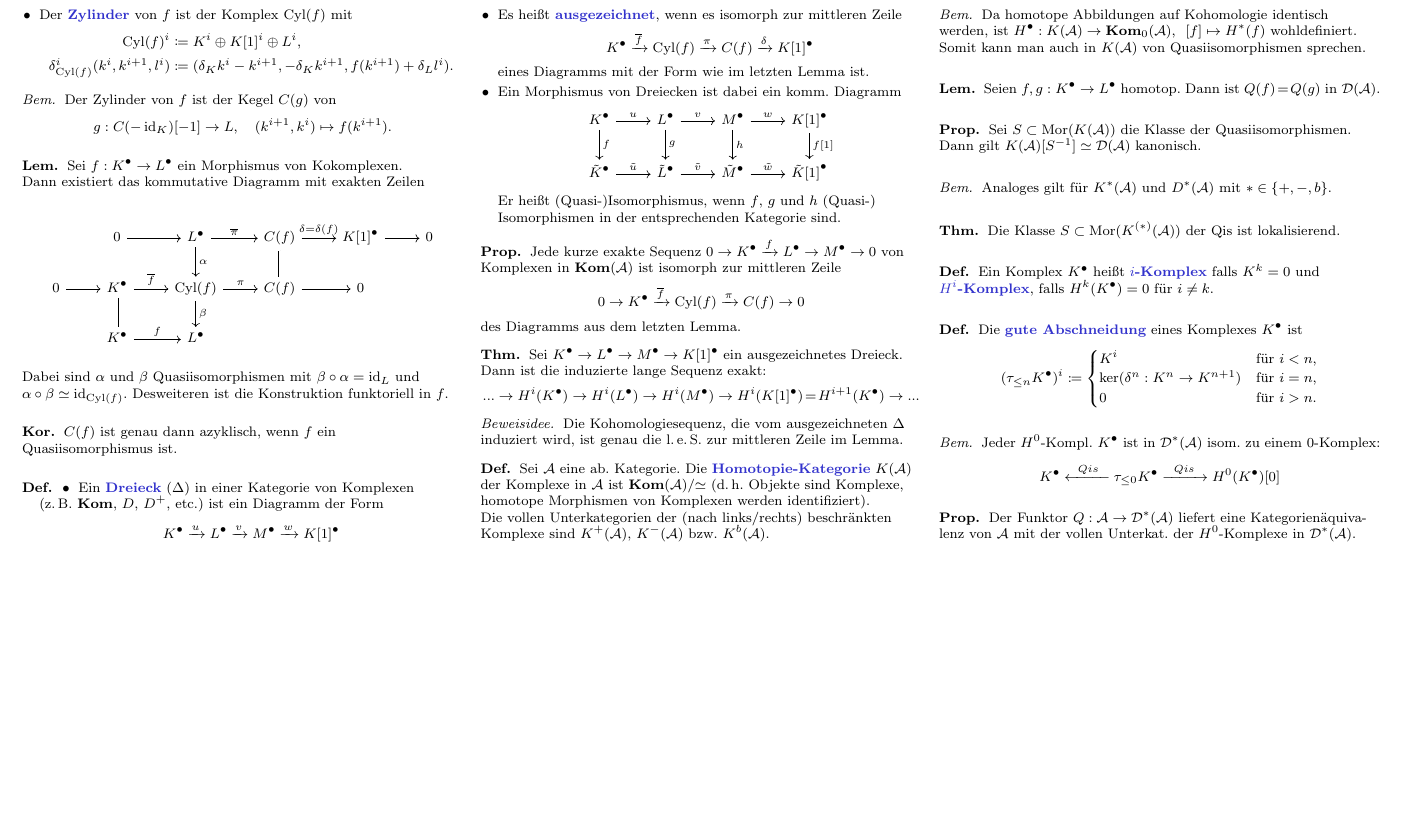
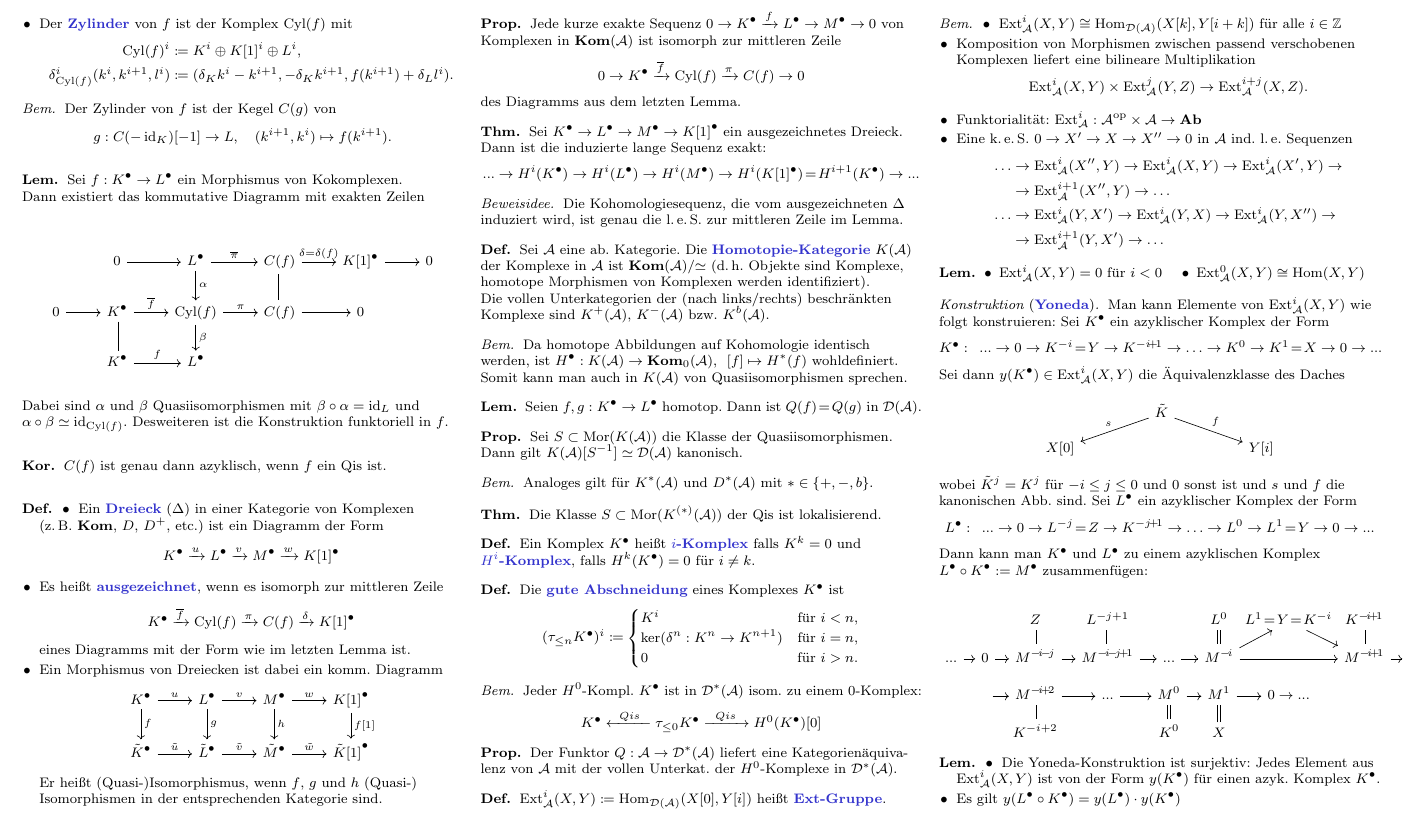
Before and after one commit to timjb/uni-spicker, a LaTeX document (homoalg.tex): part of page 11 of 11, cut so that both start at the same text, the shorter picture padded with empty space. Compiled offline with pdfLaTeX.

Commit message:
HomoAlg: Ext

```diff
--- a/homoalg.tex
+++ b/homoalg.tex
@@ -55,6 +55,8 @@
 \newcommand{\clos}[1]{\overline{#1}} % topologischer Abschluss
 \newcommand{\pt}{\{ \, \mathrm{pt} \, \}} % Einpunktiger Raum
 \DeclareMathOperator{\Cyl}{Cyl} % Zylinder
+\DeclareMathOperator{\Tor}{Tor} % Tor-Gruppen
+\DeclareMathOperator{\Ext}{Ext} % Ext-Gruppen
 
 % TODO
 \newcommand{\AMod}{\text{$A$-$\Mod$}} % Kategorie der A-Linksmoduln
@@ -2938,7 +2940,7 @@ Sei $\Aat$ eine abelsche Kategorie.
 
 % nicht dort im Buch, hoffentlich richtig (folgt aus der langen exakten Sequenz der zweiten Zeile)
 \begin{kor}
-  $C(f)$ ist genau dann azyklisch, wenn $f$ ein Quasiisomorphismus ist.
+  $C(f)$ ist genau dann azyklisch, wenn $f$ ein Qis ist.
 \end{kor}
 
 % III.3.4
@@ -3053,6 +3055,60 @@ Sei $\Aat$ eine abelsche Kategorie.
   Der Funktor $Q : \Aat \to \Der^*(\Aat)$ liefert eine Kategorienäquiva- lenz von $\Aat$ mit der vollen Unterkat. der $H^0$-Komplexe in $\Der^*(\Aat)$.
 \end{prop}
 
-% TODO: Ext
+% III.5.3
+\begin{defn}
+  $\Ext^i_\Aat(X, Y) \coloneqq \Hom_{\Der(\Aat)}(X[0], Y[i])$ heißt \emph{Ext-Gruppe}.
+\end{defn}
+
+\begin{bem}
+  \begin{itemize}
+    \item $\Ext^i_\Aat(X, Y) \cong \Hom_{\Der(\Aat)}(X[k], Y[i+k])$ für alle $i \in \Z$
+    \item Komposition von Morphismen zwischen passend verschobenen Komplexen liefert eine bilineare Multiplikation
+    \[ \Ext^i_\Aat(X, Y) \times \Ext^j_\Aat(Y, Z) \to \Ext^{i+j}_\Aat(X, Z). \]
+    \item Funktorialität: $\Ext^i_\Aat : \Aat^\op \times \Aat \to \AbGrp$
+    \item Eine k.\,e.\,S. $0 \to X' \to X \to X'' \to 0$ in $\Aat$ ind. l.\,e. Sequenzen
+    \begin{align*}
+      \ldots & \to \Ext^i_\Aat(X'', Y) \to \Ext^i_\Aat(X,Y) \to \Ext^i_\Aat(X', Y) \to \\
+      & \to \Ext^{i+1}_\Aat(X'', Y) \to \ldots \\
+      \ldots & \to \Ext^i_\Aat(Y, X') \to \Ext^i_\Aat(Y, X) \to \Ext^i_\Aat(Y, X'') \to \\
+      & \to \Ext^{i+1}_\Aat(Y, X') \to \ldots
+    \end{align*}
+  \end{itemize}
+\end{bem}
+
+% III.5.5 a,b)
+\begin{lem}
+  \inlineitem{$\Ext^i_\Aat(X, Y) = 0$ für $i < 0$} \quad
+  \inlineitem{$\Ext^0_\Aat(X, Y) \cong \Hom(X, Y)$}
+\end{lem}
+
+\begin{konstr}[\emph{Yoneda}]
+  Man kann Elemente von $\Ext^i_\Aat(X, Y)$ wie folgt konstruieren: Sei $\CCC{K}$ ein azyklischer Komplex der Form
+  \[ \CCC{K} : \enspace \nldots \to 0 \to K^{-i} \!=\! Y \to K^{-i\!+\!1} \to \ldots \to K^0 \to K^1 \!=\! X \to 0 \to \nldots \]
+  Sei dann $y(\CCC{K}) \in \Ext^i_\Aat(X, Y)$ die Äquivalenzklasse des Daches
+  \begin{centertikzcd}[column sep=1.4cm, row sep=0.3cm]
+    & \arrow{ld}[swap]{s} \tilde{K} \arrow{rd}{f} \\
+    X[0] && Y[i]
+  \end{centertikzcd}
+  wobei $\tilde{K}^j = K^j$ für $-i \leq j \leq 0$ und $0$ sonst ist und $s$ und $f$ die kanonischen Abb. sind. Sei $\CCC{L}$ ein azyklischer Komplex der Form
+  \[ \CCC{L} : \enspace \nldots \to 0 \to L^{-j} \!=\! Z \to K^{-j\!+\!1} \to \ldots \to L^0 \to L^1 \!=\! Y \to 0 \to \nldots \]
+  Dann kann man $\CCC{K}$ und $\CCC{L}$ zu einem azyklischen Komplex $\CCC{L} \circ \CCC{K} := \CCC{M}$ zusammenfügen:
+  \begin{centertikzcd}[column sep=0.25cm, row sep=0.3cm]
+    && Z \arrow[d, equal] & L^{-j+1} \arrow[d, equal] && L^0 \arrow[d, equal] & \nspace{5}L^1 \!=\! Y \!=\! K^{-i}\nspace{5} \arrow[rd] & K^{-\!i\!+\!1} \arrow[d, equal] \\
+    \nldots \arrow[r] & 0 \arrow[r] & M^{-\!i\!-\!j} \arrow[r] & M^{-\!i\!-\!j\!+\!1}  \arrow[r] & \nldots \arrow[r] & M^{-\!i} \arrow[rr] \arrow[ru] && M^{-\!i\!+\!1} \arrow[r] & \, \\
+    & \, \arrow[r] & M^{-\!i\!+\!2} \arrow[r] & \nldots \arrow[r] & M^0 \arrow[r] & M^1 \arrow[r] & 0 \to \nldots \\
+    && K^{-i+2} \arrow[u, equal] && K^0 \arrow[u, equal] & X \arrow[u, equal]
+  \end{centertikzcd}
+\end{konstr}
+
+% III.5.5 c)
+\begin{lem}
+  \begin{itemize}
+    \item Die Yoneda-Konstruktion ist surjektiv: Jedes Element aus $\Ext^i_\Aat(X, Y)$ ist von der Form $y(\CCC{K})$ für einen azyk. Komplex $\CCC{K}$.
+    \item Es gilt $y(\CCC{L} \circ \CCC{K}) = y(\CCC{L}) \cdot y(\CCC{K})$
+  \end{itemize}
+\end{lem}
+
+% TODO: Homologische Dimension
 
 \end{document}
```
Also changed, not shown: homoalg.pdf, spektralsequenzen.pdf.
